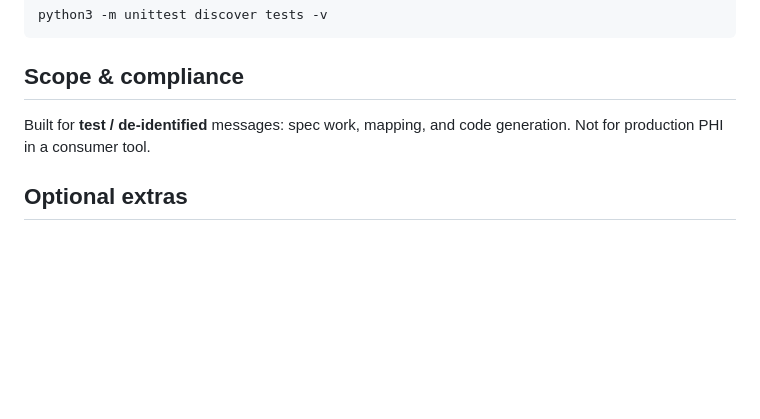
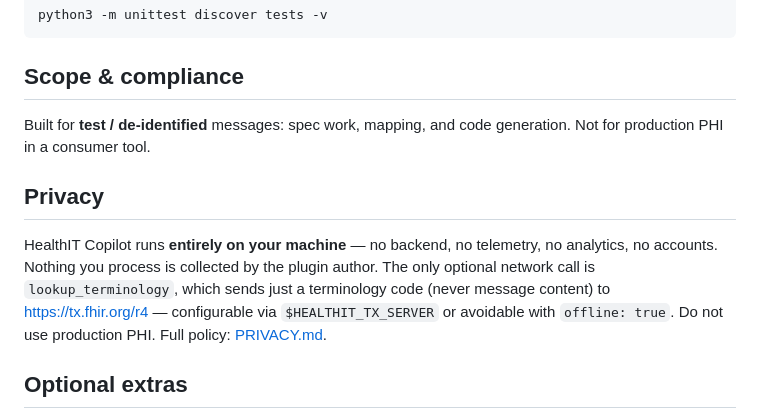
Before and after one commit to sinteco/healthit-copilot, a Markdown page: README.md, the part around the change. GitHub-like rendering; blank space fills up the shorter version.

Commit message:
Add privacy policy (PRIVACY.md + README #privacy section) (#3)
Co-authored-by: Copilot App <223556219+Copilot@users.noreply.github.com>

```diff
--- a/README.md
+++ b/README.md
@@ -82,6 +82,15 @@ python3 -m unittest discover tests -v
 Built for **test / de-identified** messages: spec work, mapping, and code
 generation. Not for production PHI in a consumer tool.
 
+## Privacy
+
+HealthIT Copilot runs **entirely on your machine** — no backend, no telemetry,
+no analytics, no accounts. Nothing you process is collected by the plugin
+author. The only optional network call is `lookup_terminology`, which sends
+just a terminology code (never message content) to https://tx.fhir.org/r4 —
+configurable via `$HEALTHIT_TX_SERVER` or avoidable with `offline: true`.
+Do not use production PHI. Full policy: [PRIVACY.md](PRIVACY.md).
+
 ## Optional extras
 
 - **Profile validation**: download the HL7 validator once —
```
Also changed, not shown: PRIVACY.md (added, +72 -0 lines).
